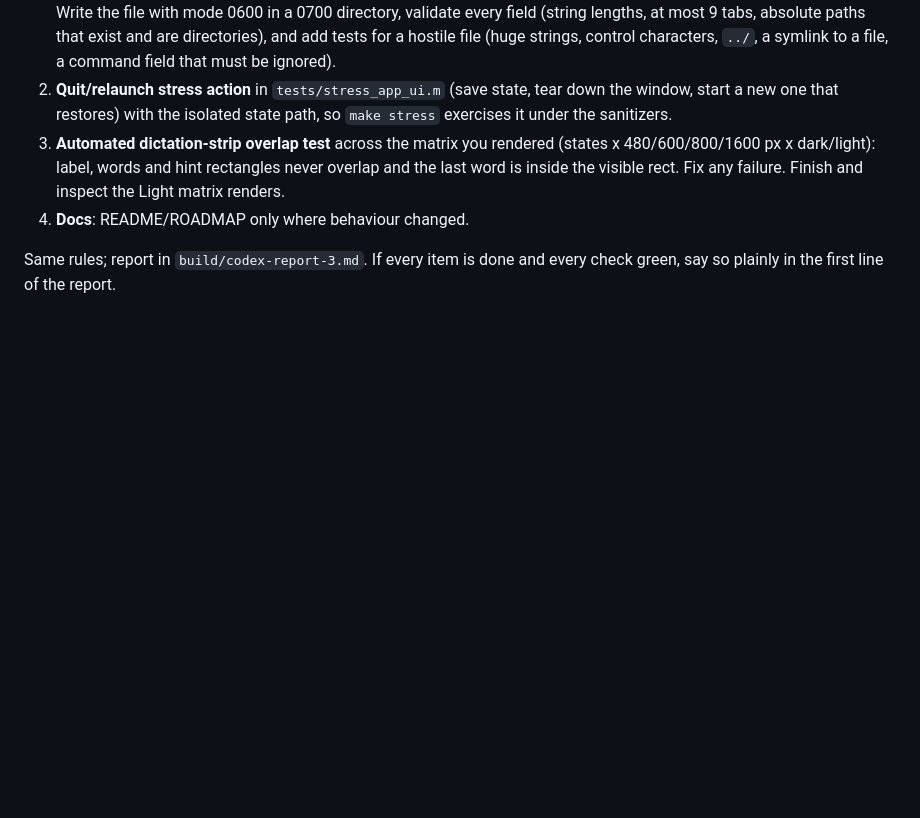
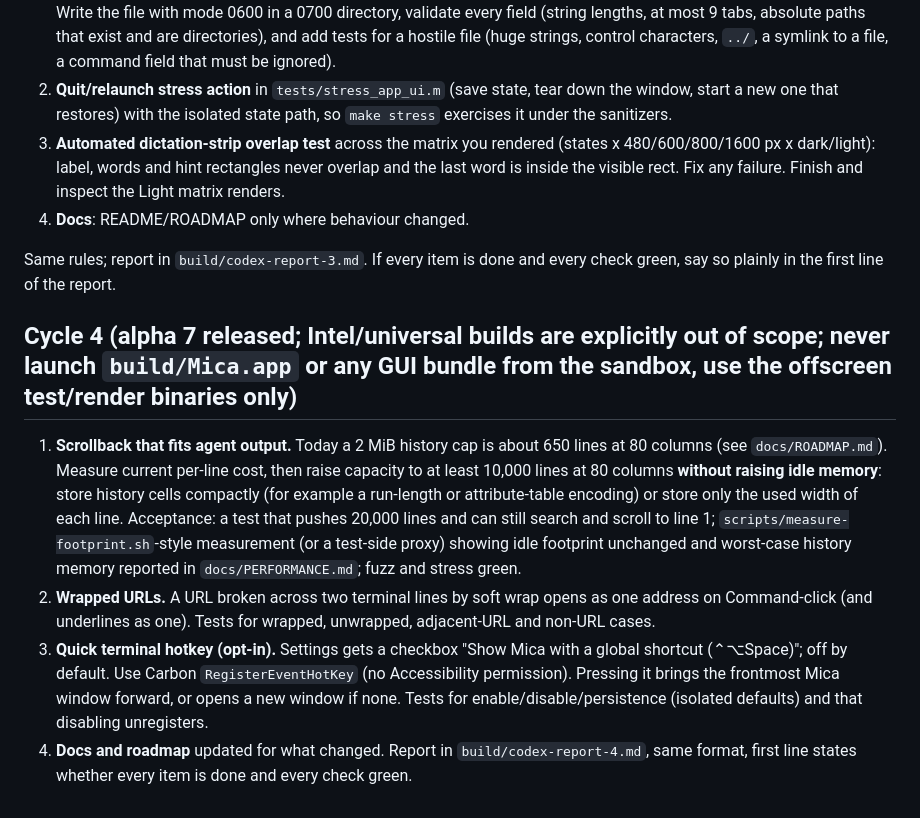
Before and after one commit to megasoft1978/mica-terminal, a Markdown page: docs/IMPROVEMENT-PLAN.md, the part around the change. GitHub-like rendering; blank space fills up the shorter version.

Commit message:
Plan: cycle 4

```diff
--- a/docs/IMPROVEMENT-PLAN.md
+++ b/docs/IMPROVEMENT-PLAN.md
@@ -51,3 +51,10 @@ Close the gaps your own report listed, plus one security decision:
 4. **Docs**: README/ROADMAP only where behaviour changed.
 
 Same rules; report in `build/codex-report-3.md`. If every item is done and every check green, say so plainly in the first line of the report.
+
+## Cycle 4 (alpha 7 released; Intel/universal builds are explicitly out of scope; never launch `build/Mica.app` or any GUI bundle from the sandbox, use the offscreen test/render binaries only)
+
+1. **Scrollback that fits agent output.** Today a 2 MiB history cap is about 650 lines at 80 columns (see `docs/ROADMAP.md`). Measure current per-line cost, then raise capacity to at least 10,000 lines at 80 columns **without raising idle memory**: store history cells compactly (for example a run-length or attribute-table encoding) or store only the used width of each line. Acceptance: a test that pushes 20,000 lines and can still search and scroll to line 1; `scripts/measure-footprint.sh`-style measurement (or a test-side proxy) showing idle footprint unchanged and worst-case history memory reported in `docs/PERFORMANCE.md`; fuzz and stress green.
+2. **Wrapped URLs.** A URL broken across two terminal lines by soft wrap opens as one address on Command-click (and underlines as one). Tests for wrapped, unwrapped, adjacent-URL and non-URL cases.
+3. **Quick terminal hotkey (opt-in).** Settings gets a checkbox "Show Mica with a global shortcut (⌃⌥Space)"; off by default. Use Carbon `RegisterEventHotKey` (no Accessibility permission). Pressing it brings the frontmost Mica window forward, or opens a new window if none. Tests for enable/disable/persistence (isolated defaults) and that disabling unregisters.
+4. **Docs and roadmap** updated for what changed. Report in `build/codex-report-4.md`, same format, first line states whether every item is done and every check green.
```
